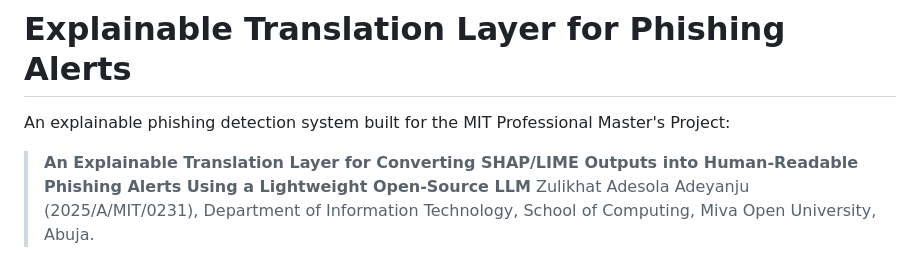
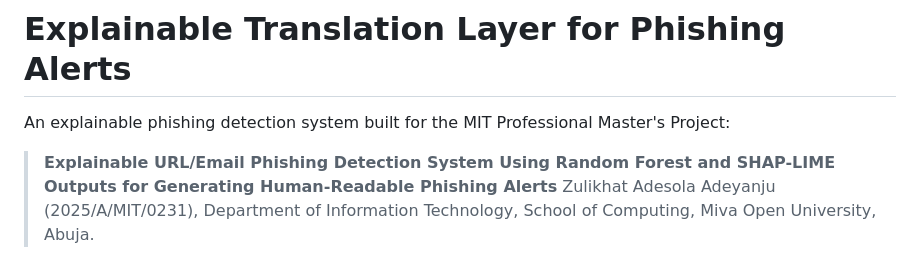
Before and after one commit to Adesola2102/Adesola2102, a Markdown page: README.md, the part around the change. Drawn GitHub-style.

Commit message:
Match the README title to the report's cover page
The README carried the older proposal title, "Using a Lightweight
Open-Source LLM". The report's cover page, aim and objectives name no
language model: the aim asks for an explanation generated locally on
ordinary hardware, which the template generator satisfies without a
model, a download or a network call.

That left the README as the only artifact in the project still
advertising a language model the work does not use.

```diff
--- a/README.md
+++ b/README.md
@@ -3,8 +3,8 @@
 An explainable phishing detection system built for the MIT Professional
 Master's Project:
 
-> **An Explainable Translation Layer for Converting SHAP/LIME Outputs into
-> Human-Readable Phishing Alerts Using a Lightweight Open-Source LLM**
+> **Explainable URL/Email Phishing Detection System Using Random Forest and
+> SHAP-LIME Outputs for Generating Human-Readable Phishing Alerts**
 > Zulikhat Adesola Adeyanju (2025/A/MIT/0231), Department of Information
 > Technology, School of Computing, Miva Open University, Abuja.
 
```
